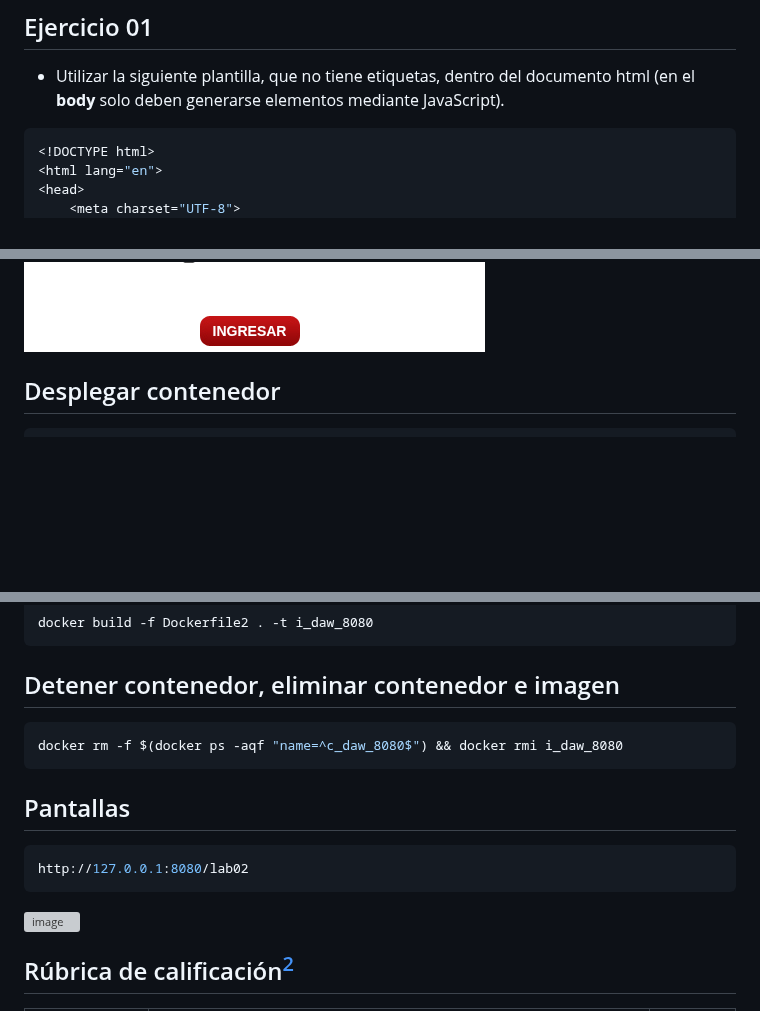
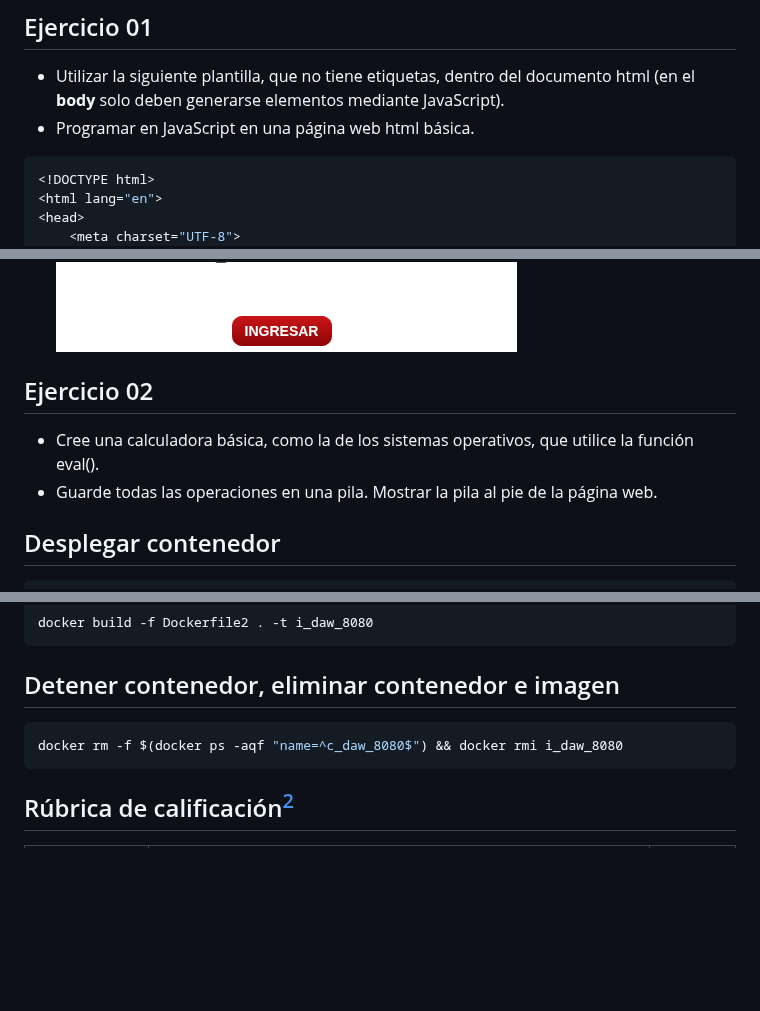
Before and after one commit to rescobedoq/daw, a Markdown page: lab02/README.md, 3 parts joined by grey strips. Drawn GitHub-style; blank space fills up the shorter version; grey boxes are pictures that could not be loaded.

````diff
--- a/lab02/README.md
+++ b/lab02/README.md
@@ -26,6 +26,7 @@
 
 ## Ejercicio 01
 - Utilizar la siguiente plantilla, que no tiene etiquetas, dentro del documento html (en el **body** solo deben generarse elementos mediante JavaScript).
+- Programar en JavaScript en una página web html básica.
 ```bash
 <!DOCTYPE html>
 <html lang="en">
@@ -47,4 +49,8 @@ http://127.0.0.1:8080/lab02/ejercicio01.html
 ![image](ejercicio01.png)
+
+## Ejercicio 02
+- Cree una calculadora básica, como la de los sistemas operativos, que utilice la función eval().
+- Guarde todas las operaciones en una pila. Mostrar la pila al pie de la página web.
 
 ## Desplegar contenedor
 ```bash
@@ -79,12 +85,6 @@ docker build -f Dockerfile2 . -t i_daw_8080
 docker rm -f $(docker ps -aqf "name=^c_daw_8080$") && docker rmi i_daw_8080
 ```
 
-## Pantallas
-```bash
-http://127.0.0.1:8080/lab02
-```
-![image](sitio1.png)
-
 ## Rúbrica de calificación[^2]
 | ítem | Descripción | Puntaje |
 | :--- | :--- | :---: |
````
Also changed, not shown: other parts of lab02/README.md (+1 -0 lines).
